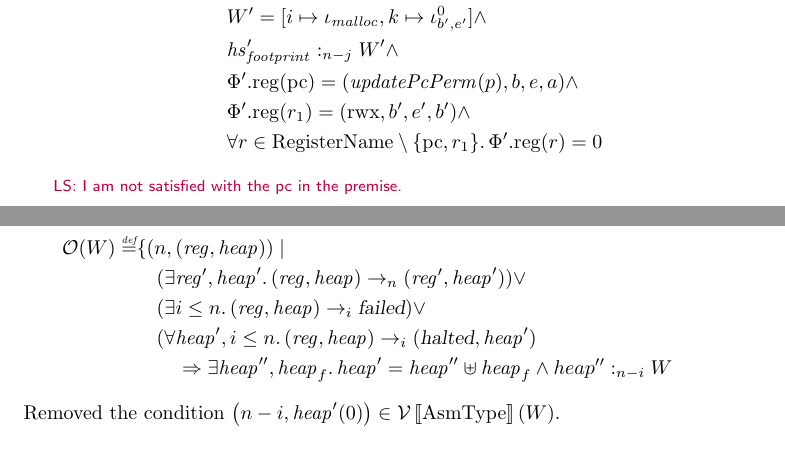
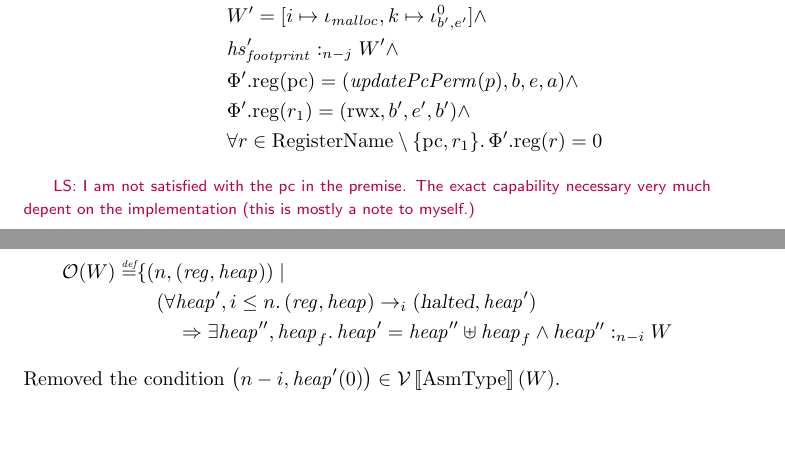
Before and after one commit to dominiquedevriese/capability-machine-reasoning-on-paper, a LaTeX document (capability-machine.tex): two parts of pages 7 and 14 of 17, joined at a grey line, cut so that both start at the same text. Compiled offline with pdfLaTeX.

Commit message:
removed two conditions from obs. rel.

```diff
--- a/capability-machine.tex
+++ b/capability-machine.tex
@@ -569,7 +569,7 @@ The ticket dispenser test program uses $\malloc$. To be able to reason about pro
     &\qquad \qquad \quad \forall r \in \RegName \setminus \{\pcreg,r_1\} \ldotp \memreg[\Phi'](r) = 0
 \end{align*}
 \end{specification}
-\lau{I am not satisfied with the pc in the premise.}
+\lau{I am not satisfied with the pc in the premise. The exact capability necessary very much depent on the implementation (this is mostly a note to myself.)}
 
 \begin{specification}[Malloc]\dominique{can you state this more systematically, with less prose, more explicit assumptions and conclusion?}
 Take $W_{\malloc}$ the world with exactly one island, namely the unspecified island $\iota_{\malloc}$ that governs the internal state of $\malloc$.  If we invoke $\malloc$ in a memory $h = \hsframe \uplus \hsfoot$
@@ -765,8 +765,6 @@ Consider what the ``good observations'' should be? Before we do that - what shou
 \begin{align*}
   \observations \quad : & \quad  \Worlds \monfun \UPred{\Confs} \\
   \observations (W) \defeq & \{ \npair{(\reg,\heap)} \mid \\
-                           & \quad (\exists \reg', \heap' \ldotp (\reg,\heap) \step[n] (\reg',\heap')) \lor \\ %Define the step stuff
-                           & \quad (\exists i \leq n \ldotp (\reg,\heap) \step[i] \failed) \lor \\
                            & \quad (\forall \heap', i \leq n \ldotp (\reg,\heap) \step[i] (\halted,\heap')  \\
                            & \qquad \Rightarrow \exists \heap'', \heap_f \ldotp \heap' = \heap'' \uplus \heap_f \land \heapSat[heap'']{n-i}{W}
 \end{align*}
```
Also changed, not shown: capability-machine.tex (2 more changed lines).
